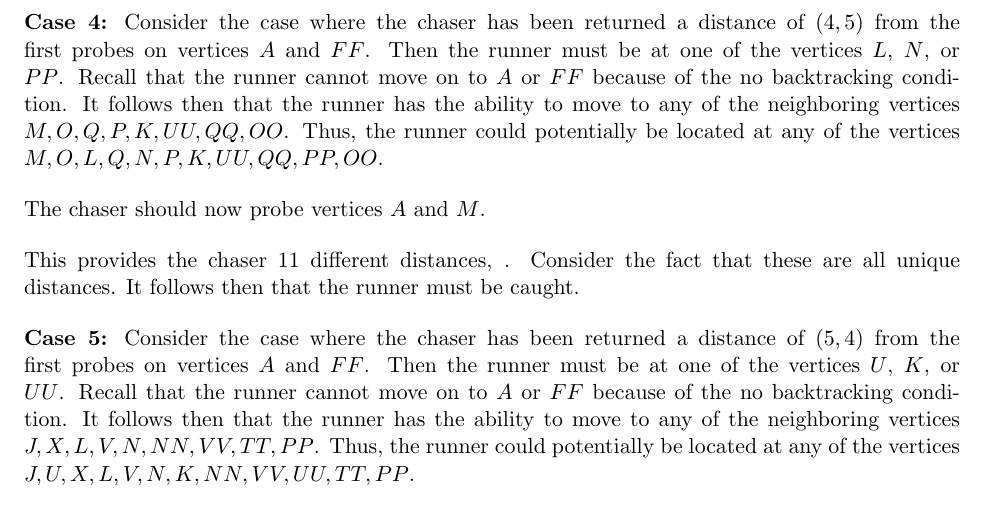
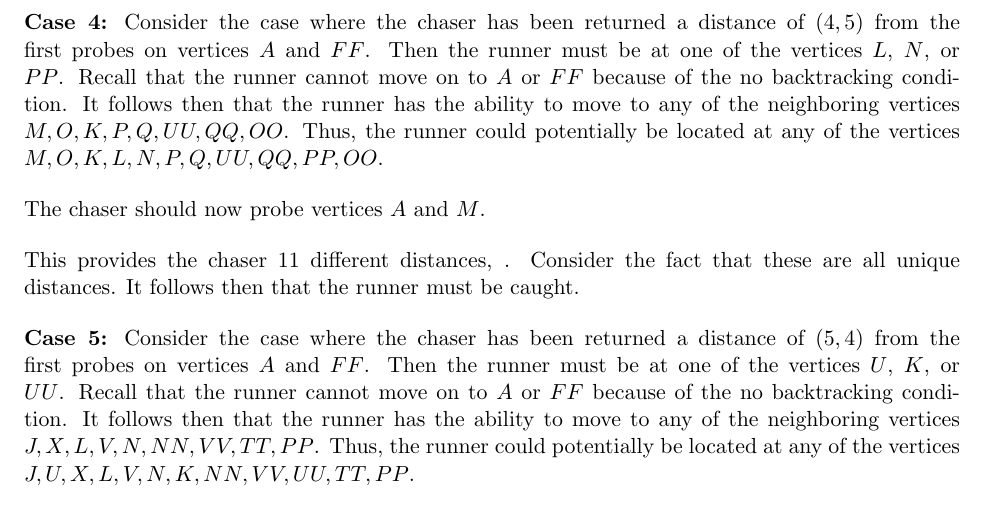
Before and after one commit to ChancellorLam/research-paper, a LaTeX document (ResearchDrafts.tex): part of page 12 of 13, cut so that both start at the same text. Compiled offline with pdfLaTeX.

Commit message:
Minor formatting fix in displaying vertices

```diff
--- a/ResearchDrafts.tex
+++ b/ResearchDrafts.tex
@@ -800,7 +800,7 @@
 
 		This provides the chaser 7 different distances, . Consider the fact that these are all unique distances. It follows then that the runner must be caught.
 
-		\textbf{Case 4:} Consider the case where the chaser has been returned a distance of $(4,5)$ from the first probes on vertices $A$ and $FF$. Then the runner must be at one of the vertices $L$, $N$, or $PP$. Recall that the runner cannot move on to $A$ or $FF$ because of the no backtracking condition. It follows then that the runner has the ability to move to any of the neighboring vertices $M,O,Q,P,K,UU,QQ,OO$. Thus, the runner could potentially be located at any of the vertices $M,O,L,Q,N,P,K,UU,QQ,PP,OO$.
+		\textbf{Case 4:} Consider the case where the chaser has been returned a distance of $(4,5)$ from the first probes on vertices $A$ and $FF$. Then the runner must be at one of the vertices $L$, $N$, or $PP$. Recall that the runner cannot move on to $A$ or $FF$ because of the no backtracking condition. It follows then that the runner has the ability to move to any of the neighboring vertices $M,O,K,P,Q,UU,QQ,OO$. Thus, the runner could potentially be located at any of the vertices $M,O,K,L,N,P,Q,UU,QQ,PP,OO$.
 
 		The chaser should now probe vertices $A$ and $M$.
 
```
